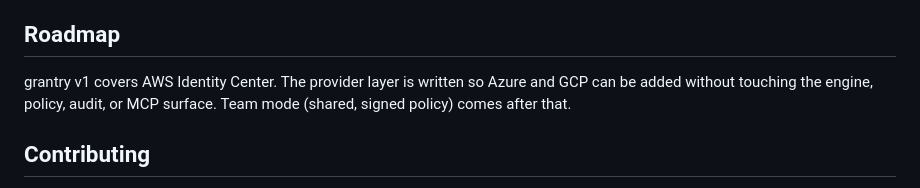
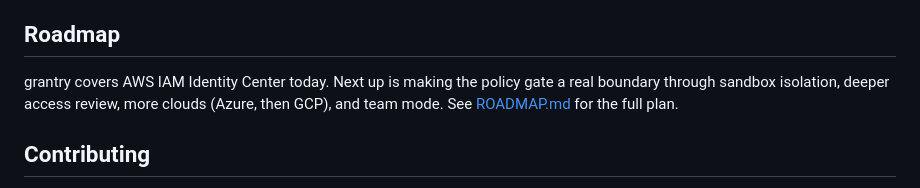
Before and after one commit to saimeda32/grantry, a Markdown page: README.md, the part around the change. Rendered like a GitHub page.

Commit message:
docs: add ROADMAP.md and link it from the README

```diff
--- a/README.md
+++ b/README.md
@@ -305,9 +305,9 @@ it finds any, so you can wire it into a sandbox startup check. And
 
 ## Roadmap
 
-grantry v1 covers AWS Identity Center. The provider layer is written so Azure
-and GCP can be added without touching the engine, policy, audit, or MCP
-surface. Team mode (shared, signed policy) comes after that.
+grantry covers AWS IAM Identity Center today. Next up is making the policy gate a
+real boundary through sandbox isolation, deeper access review, more clouds
+(Azure, then GCP), and team mode. See [ROADMAP.md](ROADMAP.md) for the full plan.
 
 ## Contributing
 
```
Also changed, not shown: ROADMAP.md (added, +63 -0 lines).
